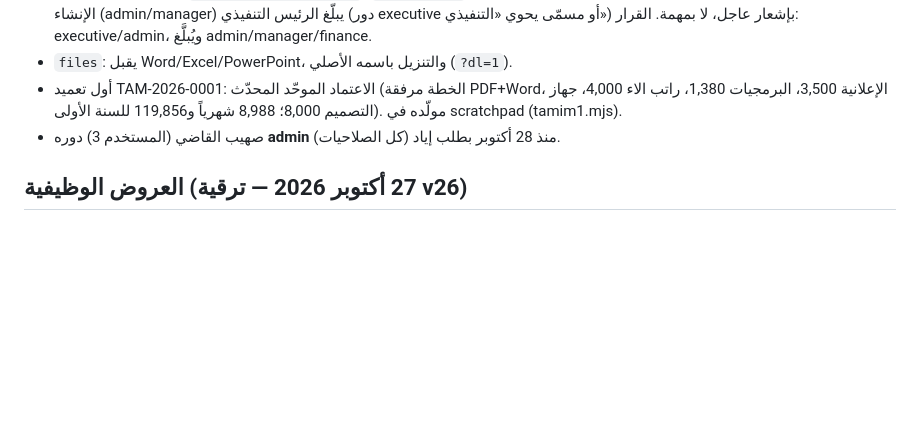
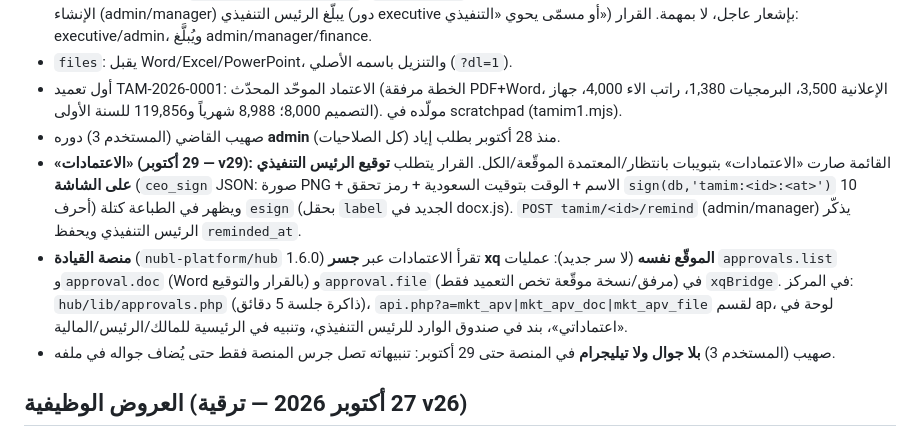
Before and after one commit to Eyax1995/nubl-ebtikar-online, a Markdown page: CLAUDE.md, the part around the change. GitHub-like rendering; blank space fills up the shorter version.

Commit message:
توثيق: الاعتمادات بتوقيع الرئيس التنفيذي وجسر منصة القيادة
Co-Authored-By: Claude Opus 5.5 <noreply@anthropic.com>

```diff
--- a/CLAUDE.md
+++ b/CLAUDE.md
@@ -212,6 +212,9 @@ wrangler pages dev . --port 8788 --local --persist-to .d1
 - `files`: يقبل Word/Excel/PowerPoint، والتنزيل باسمه الأصلي (`?dl=1`).
 - أول تعميد TAM-2026-0001: الاعتماد الموحّد المحدّث (الخطة مرفقة PDF+Word، الإعلانية 3,500، البرمجيات 1,380، راتب الاء 4,000، جهاز التصميم 8,000؛ 8,988 شهرياً و119,856 للسنة الأولى). مولّده في scratchpad (tamim1.mjs).
 - صهيب القاضي (المستخدم 3) دوره **admin** منذ 28 أكتوبر بطلب إياد (كل الصلاحيات).
+- **«الاعتمادات» (29 أكتوبر — v29):** القائمة صارت «الاعتمادات» بتبويبات بانتظار/المعتمدة الموقّعة/الكل. القرار يتطلب **توقيع الرئيس التنفيذي على الشاشة** (`ceo_sign` JSON: صورة PNG + الاسم + الوقت بتوقيت السعودية + رمز تحقق `sign(db,'tamim:<id>:<at>')` 10 أحرف) ويظهر في الطباعة كتلة `esign` (بحقل `label` الجديد في docx.js). `POST tamim/<id>/remind` (admin/manager) يذكّر الرئيس التنفيذي ويحفظ `reminded_at`.
+- **منصة القيادة** (`nubl-platform/hub` 1.6.0) تقرأ الاعتمادات عبر **جسر xq الموقّع نفسه** (لا سر جديد): عمليات `approvals.list` و`approval.doc` (Word بالقرار والتوقيع) و`approval.file` (مرفق/نسخة موقّعة تخص التعميد فقط) في `xqBridge`. في المركز: `hub/lib/approvals.php` (ذاكرة جلسة 5 دقائق)، `api.php?a=mkt_apv|mkt_apv_doc|mkt_apv_file` لقسم ap، لوحة في «اعتماداتي»، بند في صندوق الوارد للرئيس التنفيذي، وتنبيه في الرئيسية للمالك/الرئيس/المالية.
+- صهيب (المستخدم 3) **بلا جوال ولا تيليجرام** في المنصة حتى 29 أكتوبر: تنبيهاته تصل جرس المنصة فقط حتى يُضاف جواله في ملفه.
 
 ## العروض الوظيفية (27 أكتوبر 2026 — ترقية v26)
 - جدول `job_offers` (رقم OFR-سنة-NNNN، الراتب وملاحظته، المباشرة، التجربة، الدوام، المقر، المهام والمزايا JSON، الصلاحية بالأيام، `approvals` JSON، `esign`). المسار: مسودة → بانتظار مدير التسويق (admin/manager يعتمد) → بانتظار الرئيس التنفيذي (executive/admin) → معتمد → مرسل (واتساب للمرشح برابط `/o/O<id>.<HMAC>` ببادئة `interview:`) → مقبول/مرفوض. كل خطوة تُبلّغ من بعدها (notifyUser للتنفيذيين) وتُسجَّل في `approvals`.
```
